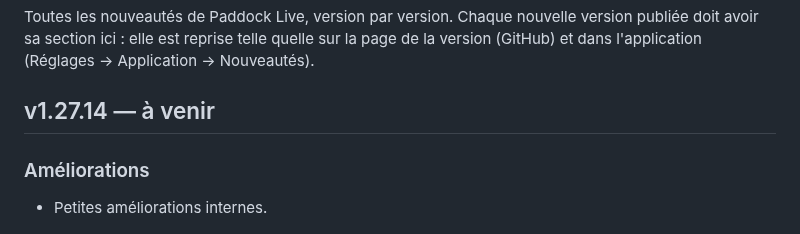
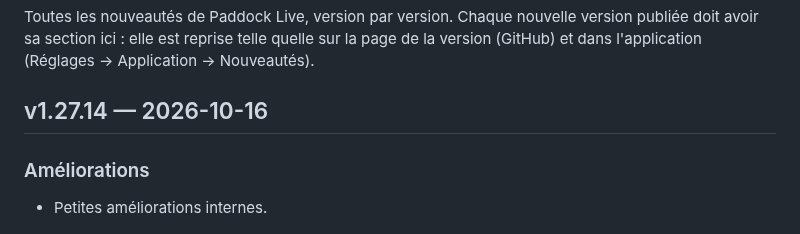
Before and after one commit to benjamin-ct/F1_Dash, a Markdown page: CHANGELOG.md, the part around the change. Drawn GitHub-style.

Commit message:
v1.27.14 : date de publication
Co-Authored-By: Claude Opus 5.5 <noreply@anthropic.com>
Claude-Session: https://claude.ai/code/session_01WgEz3ZSgjwLPy4E2f6uwb7

```diff
--- a/CHANGELOG.md
+++ b/CHANGELOG.md
@@ -4,7 +4,7 @@ Toutes les nouveautés de Paddock Live, version par version. Chaque nouvelle ver
 sa section ici : elle est reprise telle quelle sur la page de la version (GitHub) et dans
 l'application (Réglages → Application → Nouveautés).
 
-## v1.27.14 — à venir
+## v1.27.14 — 2026-10-16
 
 ### Améliorations
 - Petites améliorations internes.
```
